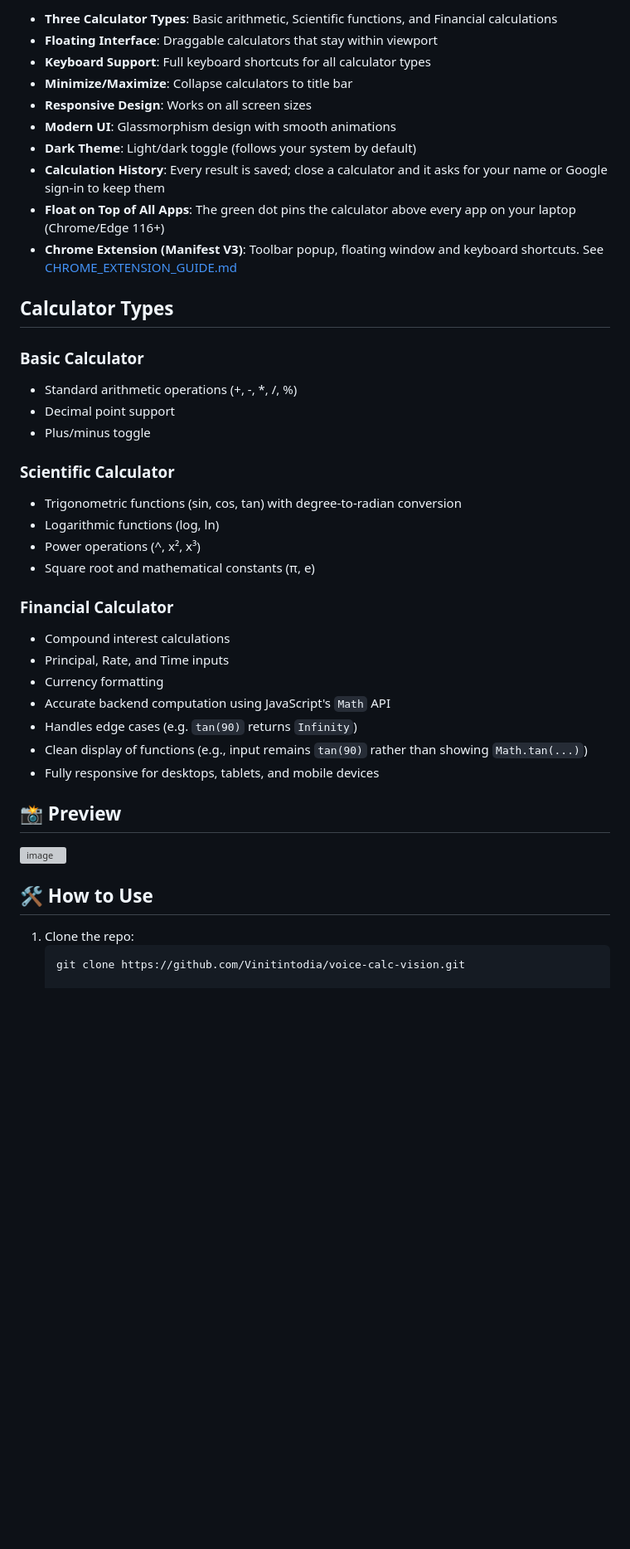
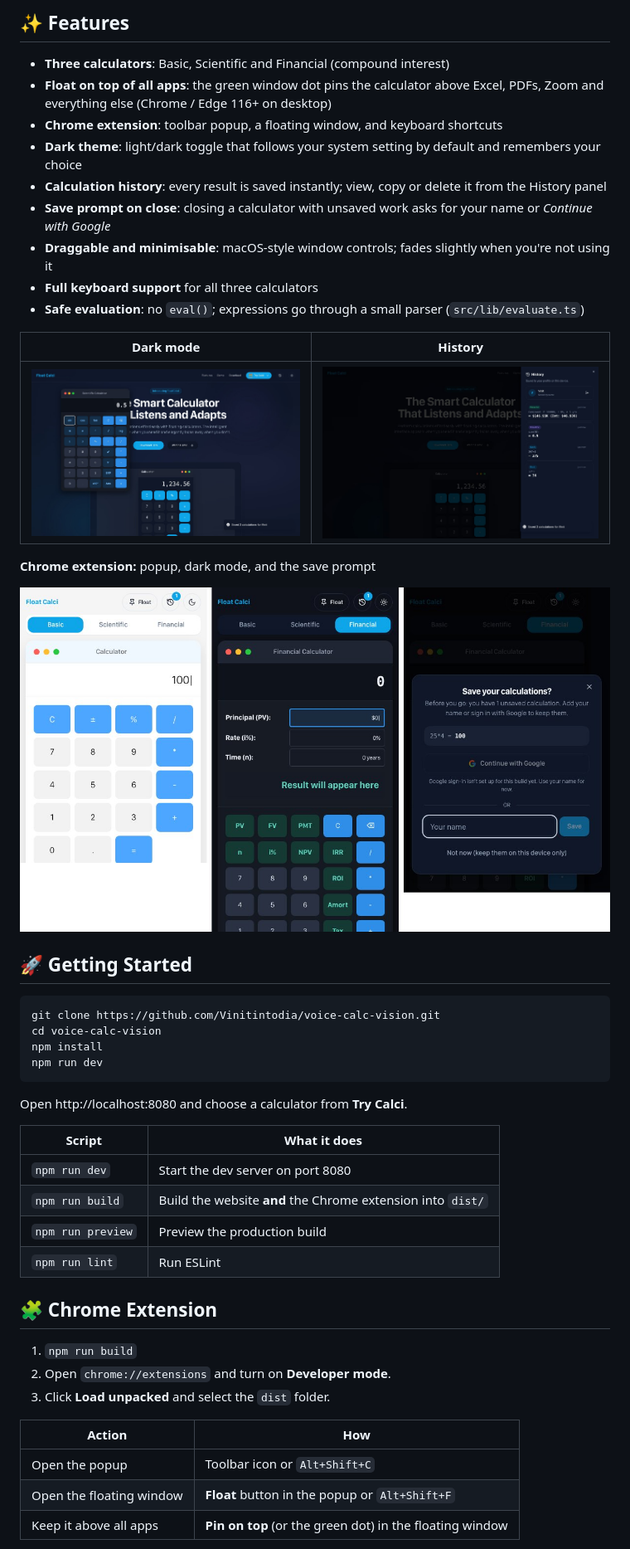
Before and after one commit to Vinitintodia/Float-Calci, a Markdown page: README.md, the part around one of its changes. Shown at 83% size. GitHub-like rendering; pictures changed too: docs/screenshots/dark-mode.jpg (added), docs/screenshots/extension.jpg (added), docs/screenshots/history.jpg (added); blank space fills up the shorter version; grey boxes are pictures that could not be loaded.

````diff
--- a/README.md
+++ b/README.md
@@ -6,43 +6,51 @@ A modern floating calculator web application with three calculator types: Basic,
 
-- **Three Calculator Types**: Basic arithmetic, Scientific functions, and Financial calculations
-- **Floating Interface**: Draggable calculators that stay within viewport
-- **Keyboard Support**: Full keyboard shortcuts for all calculator types
-- **Minimize/Maximize**: Collapse calculators to title bar
-- **Responsive Design**: Works on all screen sizes
-- **Modern UI**: Glassmorphism design with smooth animations
-- **Dark Theme**: Light/dark toggle (follows your system by default)
-- **Calculation History**: Every result is saved; close a calculator and it asks for your name or Google sign-in to keep them
-- **Float on Top of All Apps**: The green dot pins the calculator above every app on your laptop (Chrome/Edge 116+)
-- **Chrome Extension (Manifest V3)**: Toolbar popup, floating window and keyboard shortcuts. See [CHROME_EXTENSION_GUIDE.md](CHROME_EXTENSION_GUIDE.md)
+## ✨ Features
 
-## Calculator Types
+- **Three calculators**: Basic, Scientific and Financial (compound interest)
+- **Float on top of all apps**: the green window dot pins the calculator above Excel, PDFs, Zoom and everything else (Chrome / Edge 116+ on desktop)
+- **Chrome extension**: toolbar popup, a floating window, and keyboard shortcuts
+- **Dark theme**: light/dark toggle that follows your system setting by default and remembers your choice
+- **Calculation history**: every result is saved instantly; view, copy or delete it from the History panel
+- **Save prompt on close**: closing a calculator with unsaved work asks for your name or *Continue with Google*
+- **Draggable and minimisable**: macOS-style window controls; fades slightly when you're not using it
+- **Full keyboard support** for all three calculators
+- **Safe evaluation**: no `eval()`; expressions go through a small parser (`src/lib/evaluate.ts`)
 
-### Basic Calculator
-- Standard arithmetic operations (+, -, *, /, %)
-- Decimal point support
-- Plus/minus toggle
+| Dark mode | History |
+|---|---|
+| ![Dark mode](docs/screenshots/dark-mode.jpg) | ![History panel](docs/screenshots/history.jpg) |
 
-### Scientific Calculator
-- Trigonometric functions (sin, cos, tan) with degree-to-radian conversion
-- Logarithmic functions (log, ln)
-- Power operations (^, x², x³)
-- Square root and mathematical constants (π, e)
+**Chrome extension:** popup, dark mode, and the save prompt
 
-### Financial Calculator
-- Compound interest calculations
-- Principal, Rate, and Time inputs
-- Currency formatting
-- Accurate backend computation using JavaScript's `Math` API
-- Handles edge cases (e.g. `tan(90)` returns `Infinity`)
-- Clean display of functions (e.g., input remains `tan(90)` rather than showing `Math.tan(...)`)
-- Fully responsive for desktops, tablets, and mobile devices
+![Chrome extension](docs/screenshots/extension.jpg)
 
-## 📸 Preview
+## 🚀 Getting Started
 
-![image](https://github.com/Vinitintodia/voice-calc-vision/blob/main/public/demo.png)
+```bash
+git clone https://github.com/Vinitintodia/voice-calc-vision.git
+cd voice-calc-vision
+npm install
+npm run dev
+```
 
-## 🛠️ How to Use
+Open http://localhost:8080 and choose a calculator from **Try Calci**.
 
-1. Clone the repo:
-   ```bash
-   git clone https://github.com/Vinitintodia/voice-calc-vision.git
+| Script | What it does |
+|---|---|
+| `npm run dev` | Start the dev server on port 8080 |
+| `npm run build` | Build the website **and** the Chrome extension into `dist/` |
+| `npm run preview` | Preview the production build |
+| `npm run lint` | Run ESLint |
+
+## 🧩 Chrome Extension
+
+1. `npm run build`
+2. Open `chrome://extensions` and turn on **Developer mode**.
+3. Click **Load unpacked** and select the `dist` folder.
+
+| Action | How |
+|---|---|
+| Open the popup | Toolbar icon or `Alt+Shift+C` |
+| Open the floating window | **Float** button in the popup or `Alt+Shift+F` |
+| Keep it above all apps | **Pin on top** (or the green dot) in the floating window |
+
````
Also changed, not shown: other parts of README.md (+80 -3 lines).
